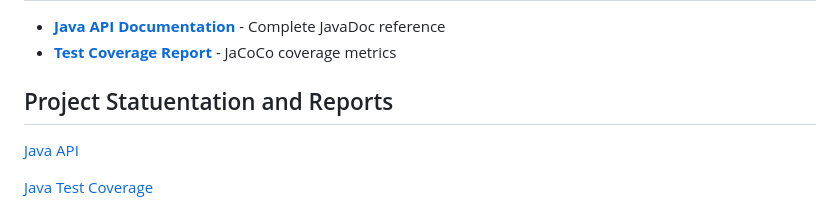
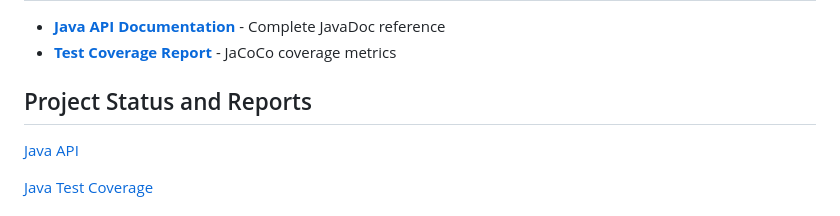
Before and after one commit to jonloucks/variants, a Markdown page: README.md, the part around the change. Drawn GitHub-style.

Commit message:
Update README.md
Co-authored-by: Copilot <175728472+Copilot@users.noreply.github.com>

```diff
--- a/README.md
+++ b/README.md
@@ -111,7 +111,7 @@ Variant<Duration> timeout = GlobalVariants.createVariant(
 - **[Java API Documentation](https://jonloucks.github.io/variants/javadoc/)** - Complete JavaDoc reference
 - **[Test Coverage Report](https://jonloucks.github.io/variants/jacoco/)** - JaCoCo coverage metrics
 
-## Project Statuentation and Reports
+## Project Status and Reports
 [Java API](https://jonloucks.github.io/variants/javadoc/)
 
 [Java Test Coverage](https://jonloucks.github.io/variants/jacoco/)
```
